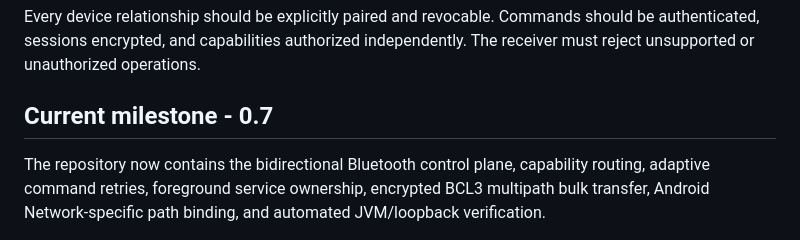
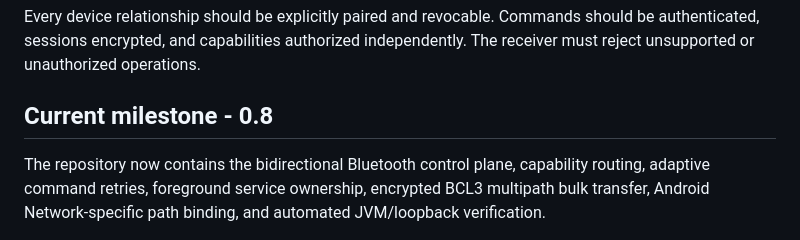
Before and after one commit to jeevesh415/blutooth-connector, a Markdown page: README.md, the part around the change. Drawn GitHub-style.

Commit message:
Align README milestone with 0.8.0

```diff
--- a/README.md
+++ b/README.md
@@ -52,7 +52,7 @@ The application must never assume unrestricted Android control. Each capability
 
 Every device relationship should be explicitly paired and revocable. Commands should be authenticated, sessions encrypted, and capabilities authorized independently. The receiver must reject unsupported or unauthorized operations.
 
-## Current milestone - 0.7
+## Current milestone - 0.8
 
 The repository now contains the bidirectional Bluetooth control plane, capability routing, adaptive command retries, foreground service ownership, encrypted BCL3 multipath bulk transfer, Android Network-specific path binding, and automated JVM/loopback verification.
 
```
